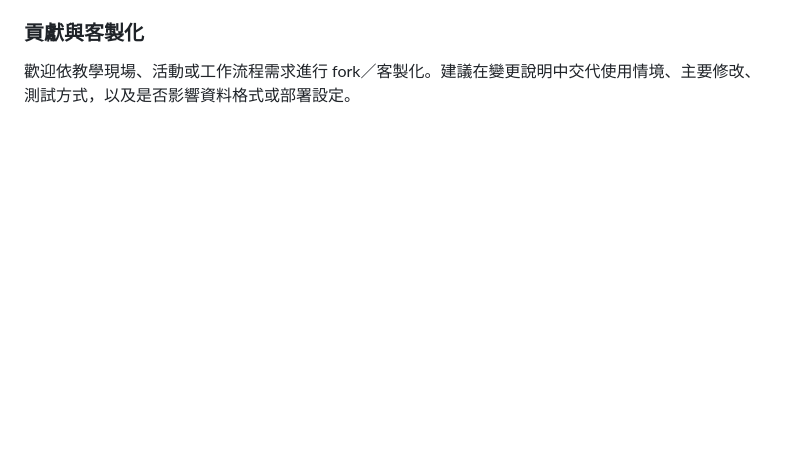
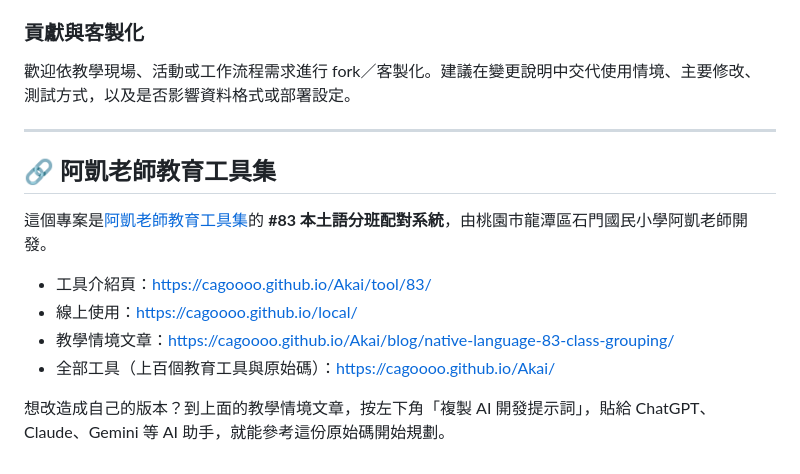
Before and after one commit to cagoooo/local, a Markdown page: README.md, the part around the change. GitHub-like rendering; blank space fills up the shorter version.

Commit message:
docs: README 加上阿凱老師教育工具集介紹頁連結 [skip ci]
Co-Authored-By: Claude Opus 5.5 <noreply@anthropic.com>

```diff
--- a/README.md
+++ b/README.md
@@ -613,3 +613,18 @@ npm run test
 
 歡迎依教學現場、活動或工作流程需求進行 fork／客製化。建議在變更說明中交代使用情境、主要修改、測試方式，以及是否影響資料格式或部署設定。
 <!-- END:PROJECT_GUIDE -->
+
+<!-- akai-edu-tools:backlink -->
+
+---
+
+## 🔗 阿凱老師教育工具集
+
+這個專案是[阿凱老師教育工具集](https://cagoooo.github.io/Akai/)的 **#83 本土語分班配對系統**，由桃園市龍潭區石門國民小學阿凱老師開發。
+
+- 工具介紹頁：[https://cagoooo.github.io/Akai/tool/83/](https://cagoooo.github.io/Akai/tool/83/)
+- 線上使用：[https://cagoooo.github.io/local/](https://cagoooo.github.io/local/)
+- 教學情境文章：[https://cagoooo.github.io/Akai/blog/native-language-83-class-grouping/](https://cagoooo.github.io/Akai/blog/native-language-83-class-grouping/)
+- 全部工具（上百個教育工具與原始碼）：[https://cagoooo.github.io/Akai/](https://cagoooo.github.io/Akai/)
+
+想改造成自己的版本？到上面的教學情境文章，按左下角「複製 AI 開發提示詞」，貼給 ChatGPT、Claude、Gemini 等 AI 助手，就能參考這份原始碼開始規劃。
```
